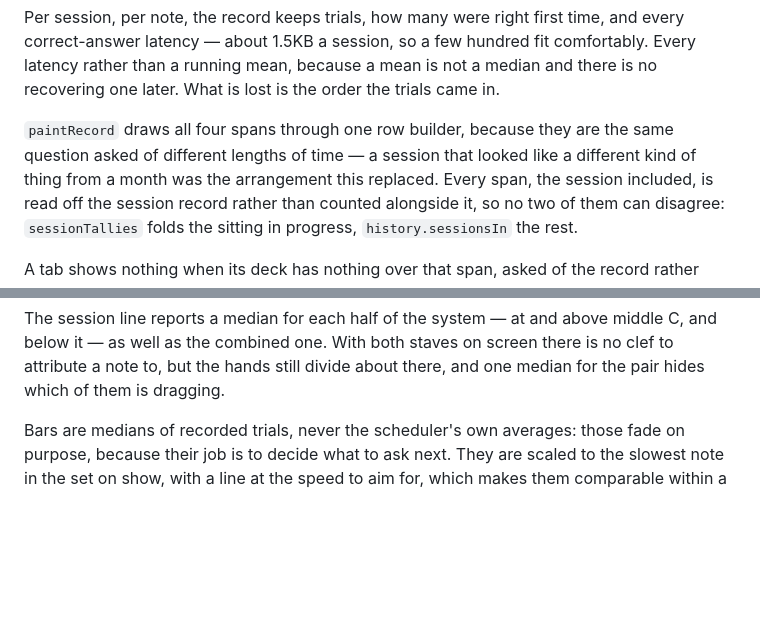
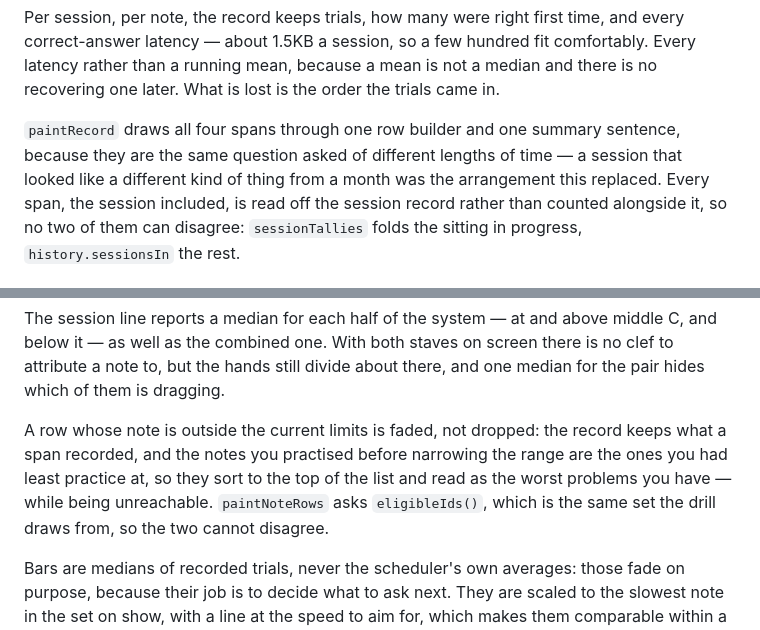
Before and after one commit to gunnarmorling/note-reading, a Markdown page: ARCHITECTURE.md, 2 parts joined by grey strips. Rendered like a GitHub page; blank space fills up the shorter version.

```diff
--- a/ARCHITECTURE.md
+++ b/ARCHITECTURE.md
@@ -299,8 +299,9 @@ hundred fit comfortably. Every latency rather than a running mean, because a
 mean is not a median and there is no recovering one later. What is lost is the
 order the trials came in.
 
-`paintRecord` draws all four spans through one row builder, because they are
-the same question asked of different lengths of time — a session that looked
+`paintRecord` draws all four spans through one row builder and one summary
+sentence, because they are the same question asked of different lengths of
+time — a session that looked
 like a different kind of thing from a month was the arrangement this replaced.
 Every span, the session included, is read off the session record rather than
 counted alongside it, so no two of them can disagree: `sessionTallies` folds
@@ -340,6 +341,13 @@ The session line reports a median for each half of the system — at and above
 middle C, and below it — as well as the combined one. With both staves on
 screen there is no clef to attribute a note to, but the hands still divide
 about there, and one median for the pair hides which of them is dragging.
+
+A row whose note is outside the current limits is faded, not dropped: the
+record keeps what a span recorded, and the notes you practised before
+narrowing the range are the ones you had least practice at, so they sort to
+the top of the list and read as the worst problems you have — while being
+unreachable. `paintNoteRows` asks `eligibleIds()`, which is the same set the
+drill draws from, so the two cannot disagree.
 
 Bars are medians of recorded trials, never the scheduler's own averages: those
 fade on purpose, because their job is to decide what to ask next. They are
```
Also changed, not shown: README.md (+11 -2 lines), screenshot.png (added), 4 other files.
